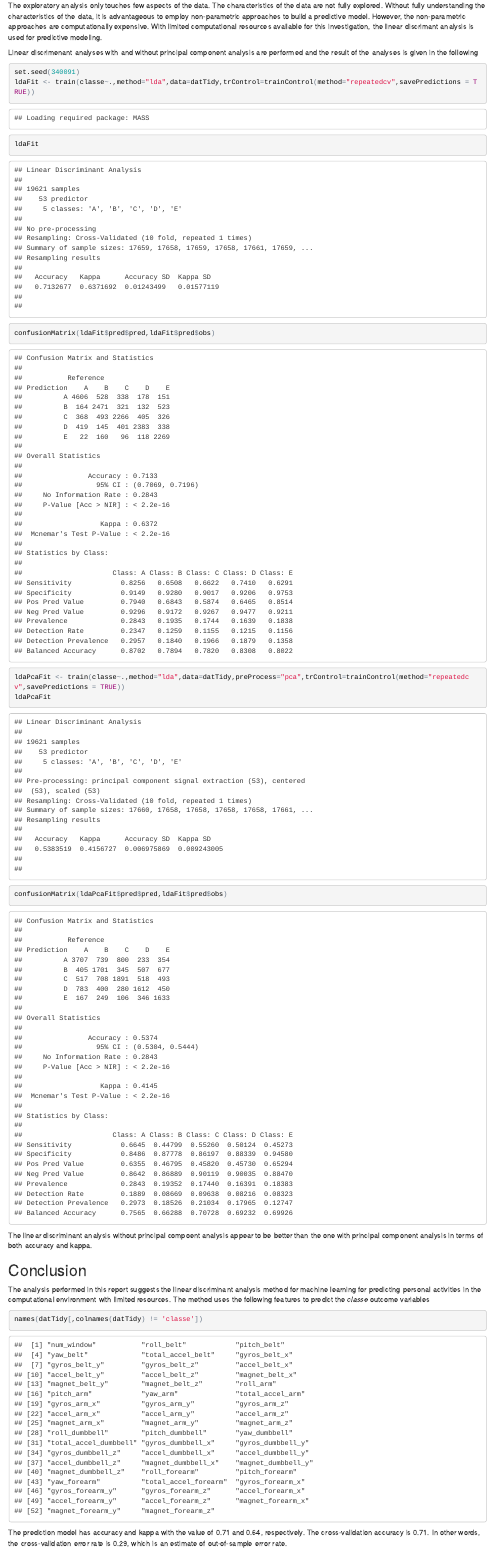
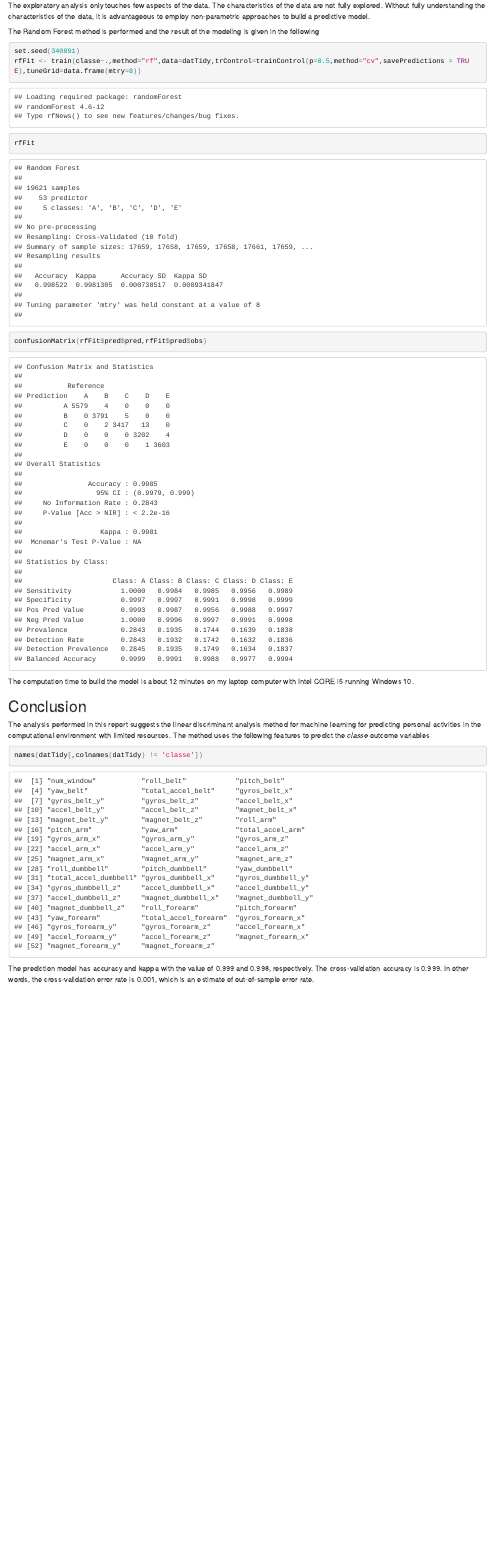
Before and after one commit to DukeMonteCarlo/08_PracticalMachineLearning, an R Markdown document (PracticalMachineLearningWriteup.Rmd): the page in a window 1100 px wide, from 5170 px down. The pictures show the output file PracticalMachineLearningWriteup.html that the author committed with the source, opened offline.

Commit message:
Updated to use the random forest method instead of linear discriminant analysis

````diff
--- a/PracticalMachineLearningWriteup.Rmd
+++ b/PracticalMachineLearningWriteup.Rmd
@@ -123,20 +123,17 @@ plot(prComp$sdev, ylab="Standard Deviation")
 The plot of standard deviation versus component index suggests that the number of principal components to use for machine training is much less that the number of features.
 
 ## Predictive Modeling ##
-The exploratory analysis only touches few aspects of the data.  The characteristics of the data are not fully explored.  Without fully understanding the characteristics of the data, it is advantageous to employ non-parametric approaches to build a predictive model.  However, the non-parametric approaches are computationally expensive.  With limited computational resources available for this investigation, the linear discrimant analysis is used for predictive modeling.
+The exploratory analysis only touches few aspects of the data.  The characteristics of the data are not fully explored.  Without fully understanding the characteristics of the data, it is advantageous to employ non-parametric approaches to build a predictive model.
 
-Linear discrimenant analyses with and without principal component analysis are performed and the result of the analyses is given in the following
+The Random Forest method is performed and the result of the modeling is given in the following
 ```{r}
 set.seed(340091)
-ldaFit <- train(classe~.,method="lda",data=datTidy,trControl=trainControl(method="repeatedcv",savePredictions = TRUE))
-ldaFit
-confusionMatrix(ldaFit$pred$pred,ldaFit$pred$obs)
-ldaPcaFit <- train(classe~.,method="lda",data=datTidy,preProcess="pca",trControl=trainControl(method="repeatedcv",savePredictions = TRUE))
-ldaPcaFit
-confusionMatrix(ldaPcaFit$pred$pred,ldaFit$pred$obs)
+rfFit <- train(classe~.,method="rf",data=datTidy,trControl=trainControl(p=0.5,method="cv",savePredictions = TRUE),tuneGrid=data.frame(mtry=8))
+rfFit
+confusionMatrix(rfFit$pred$pred,rfFit$pred$obs)
 ```
 
-The linear discriminant analysis without principal compoent analysis appear to be better than the one with principal component analysis in terms of both accuracy and kappa.
+The computation time to build the model is about 12 minutes on my laptop computer with Intel CORE i5 running Windows 10.
 
 ## Conclusion ##
 The analysis performed in this report suggests the linear discriminant analysis method for machine learning for predicting personal activities in the computational environment with limited resources.  The method uses the following features to predict the *classe* outcome variables
@@ -145,4 +142,4 @@ The analysis performed in this report suggests the linear discriminant analysis
 names(datTidy[,colnames(datTidy) != 'classe'])
 ```
 
-The prediction model has accuracy and kappa with the value of 0.71 and 0.64, respectively.  The cross-validation accuracy is 0.71.  In other words, the cross-validation error rate is 0.29, which is an estimate of out-of-sample error rate.
+The prediction model has accuracy and kappa with the value of 0.999 and 0.998, respectively.  The cross-validation accuracy is 0.999.  In other words, the cross-validation error rate is 0.001, which is an estimate of out-of-sample error rate.
````
Also changed, not shown: PracticalMachineLearningWriteup.html, PracticalMachineLearningWriteup.Rmd (2 more changed lines).
